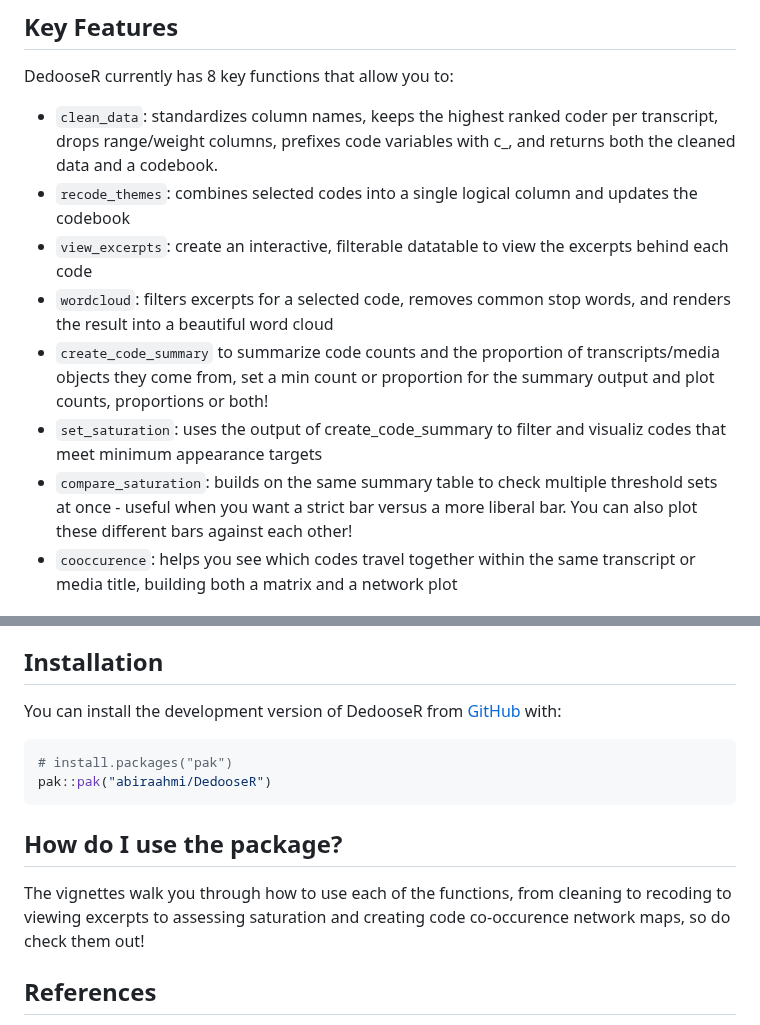
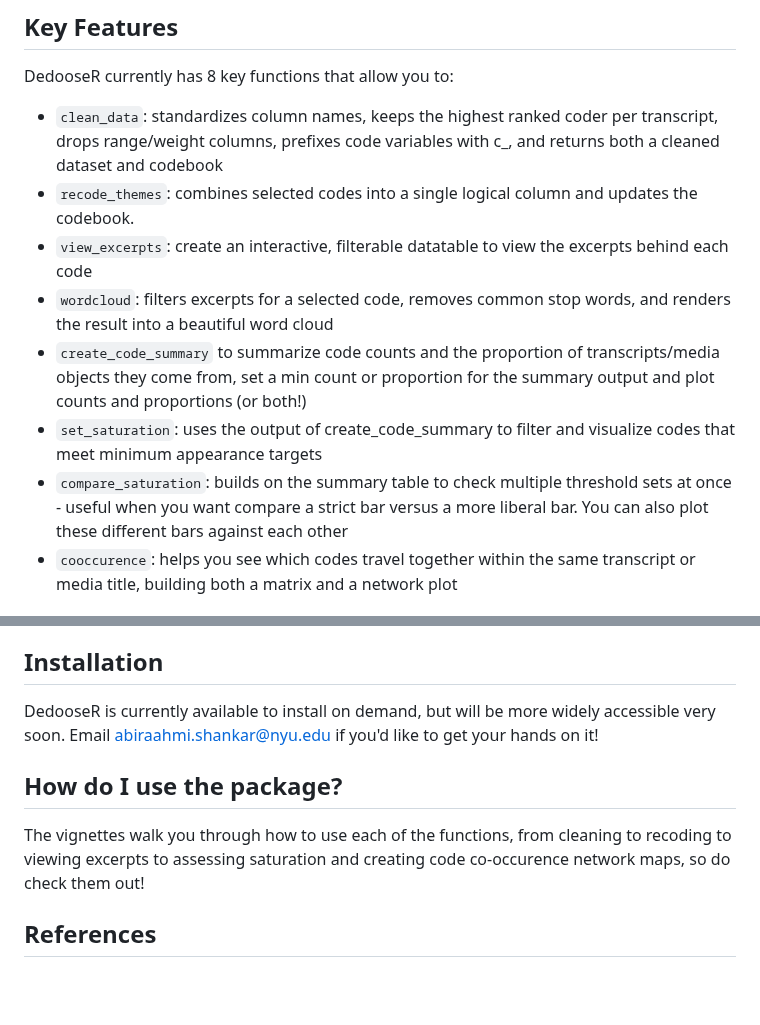
Before and after one commit to abiraahmi/DedooseR, a Markdown page: README.md, 2 parts joined by grey strips. GitHub-like rendering; blank space fills up the shorter version.

Commit message:
fixed typo in readme

````diff
--- a/README.md
+++ b/README.md
@@ -13,13 +13,13 @@ and conduct qualitative coding and analysis with rigor.
 
 DedooseR currently has 8 key functions that allow you to:
 
-- `clean_data`: standardizes column names, keeps the highest ranked coder per transcript, drops range/weight columns, prefixes code variables with c_, and returns both the cleaned data and a codebook.
-- `recode_themes`: combines selected codes into a single logical column and updates the codebook
+- `clean_data`: standardizes column names, keeps the highest ranked coder per transcript, drops range/weight columns, prefixes code variables with c_, and returns both a cleaned dataset and codebook
+- `recode_themes`: combines selected codes into a single logical column and updates the codebook.
 - `view_excerpts`: create an interactive, filterable datatable to view the excerpts behind each code
 - `wordcloud`: filters excerpts for a selected code, removes common stop words, and renders the result into a beautiful word cloud
-- `create_code_summary` to summarize code counts and the proportion of transcripts/media objects they come from, set a min count or proportion for the summary output and plot counts, proportions or both!
-- `set_saturation`: uses the output of create_code_summary to filter and visualiz codes that meet minimum appearance targets
-- `compare_saturation`: builds on the same summary table to check multiple threshold sets at once - useful when you want a strict bar versus a more liberal bar. You can also plot these different bars against each other!
+- `create_code_summary` to summarize code counts and the proportion of transcripts/media objects they come from, set a min count or proportion for the summary output and plot counts and proportions (or both!)
+- `set_saturation`: uses the output of create_code_summary to filter and visualize codes that meet minimum appearance targets
+- `compare_saturation`: builds on the summary table to check multiple threshold sets at once - useful when you want compare a strict bar versus a more liberal bar. You can also plot these different bars against each other
 - `cooccurence`: helps you see which codes travel together within the same transcript or media title, building both a matrix and a network plot
 
 ## Why This Package?
@@ -39,17 +39,10 @@ of datasets.
 
 ## Installation
 
-You can install the development version of DedooseR from
-[GitHub](https://github.com/) with:
-
-``` r
-# install.packages("pak")
-pak::pak("abiraahmi/DedooseR")
-```
+DedooseR is currently available to install on demand, but will be more widely accessible very soon. Email abiraahmi.shankar@nyu.edu if you'd like to get your hands on it!
 
 ## How do I use the package?
 The vignettes walk you through how to use each of the functions, from cleaning to recoding to viewing excerpts to assessing saturation and creating code co-occurence network maps, so do check them out!
-
 
 ## References
 Hennink, M., & Kaiser, B. N. (2022). Sample sizes for saturation in qualitative
````
